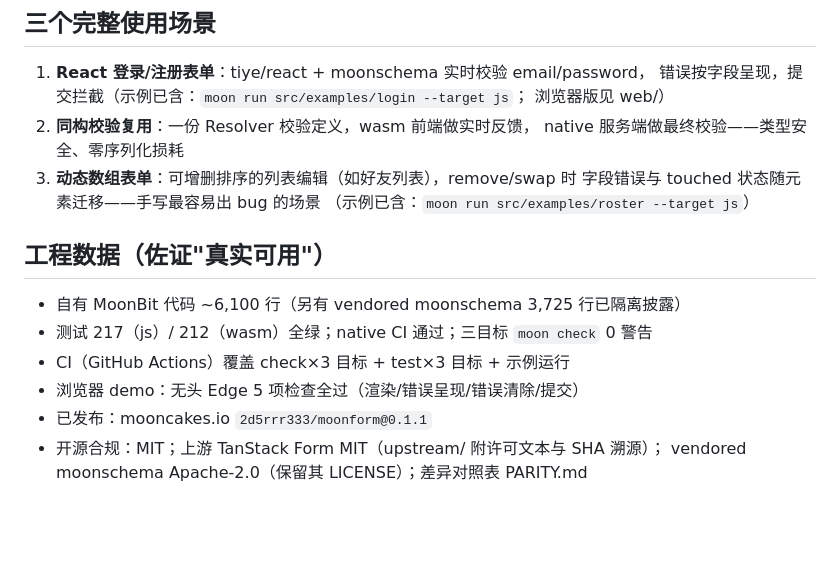
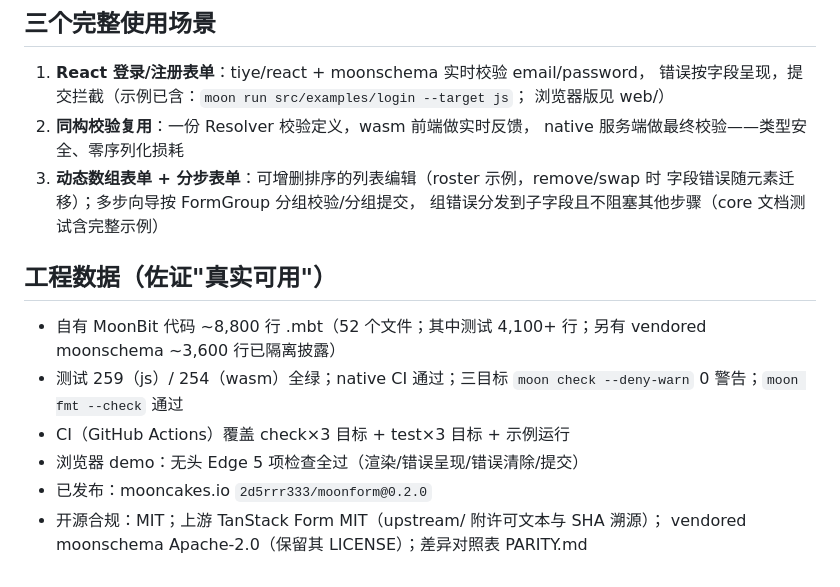
Before and after one commit to 2d5rrr333/moonform, a Markdown page: PROPOSAL-NOTES.md, the part around one of its changes. Rendered like a GitHub page; blank space fills up the shorter version.

```diff
--- a/PROPOSAL-NOTES.md
+++ b/PROPOSAL-NOTES.md
@@ -66,16 +67,18 @@
    浏览器版见 web/）
 2. **同构校验复用**：一份 Resolver 校验定义，wasm 前端做实时反馈，
    native 服务端做最终校验——类型安全、零序列化损耗
-3. **动态数组表单**：可增删排序的列表编辑（如好友列表），remove/swap 时
-   字段错误与 touched 状态随元素迁移——手写最容易出 bug 的场景
-   （示例已含：`moon run src/examples/roster --target js`）
+3. **动态数组表单 + 分步表单**：可增删排序的列表编辑（roster 示例，remove/swap 时
+   字段错误随元素迁移）；多步向导按 FormGroup 分组校验/分组提交，
+   组错误分发到子字段且不阻塞其他步骤（core 文档测试含完整示例）
 
 ## 工程数据（佐证"真实可用"）
 
-- 自有 MoonBit 代码 ~6,100 行（另有 vendored moonschema 3,725 行已隔离披露）
-- 测试 217（js）/ 212（wasm）全绿；native CI 通过；三目标 `moon check` 0 警告
+- 自有 MoonBit 代码 ~8,800 行 .mbt（52 个文件；其中测试 4,100+ 行；另有 vendored
+  moonschema ~3,600 行已隔离披露）
+- 测试 259（js）/ 254（wasm）全绿；native CI 通过；三目标 `moon check --deny-warn`
+  0 警告；`moon fmt --check` 通过
 - CI（GitHub Actions）覆盖 check×3 目标 + test×3 目标 + 示例运行
 - 浏览器 demo：无头 Edge 5 项检查全过（渲染/错误呈现/错误清除/提交）
-- 已发布：mooncakes.io `2d5rrr333/moonform@0.1.1`
+- 已发布：mooncakes.io `2d5rrr333/moonform@0.2.0`
 - 开源合规：MIT；上游 TanStack Form MIT（upstream/ 附许可文本与 SHA 溯源）；
   vendored moonschema Apache-2.0（保留其 LICENSE）；差异对照表 PARITY.md
```
Also changed, not shown: other parts of PROPOSAL-NOTES.md (+12 -11 lines).
